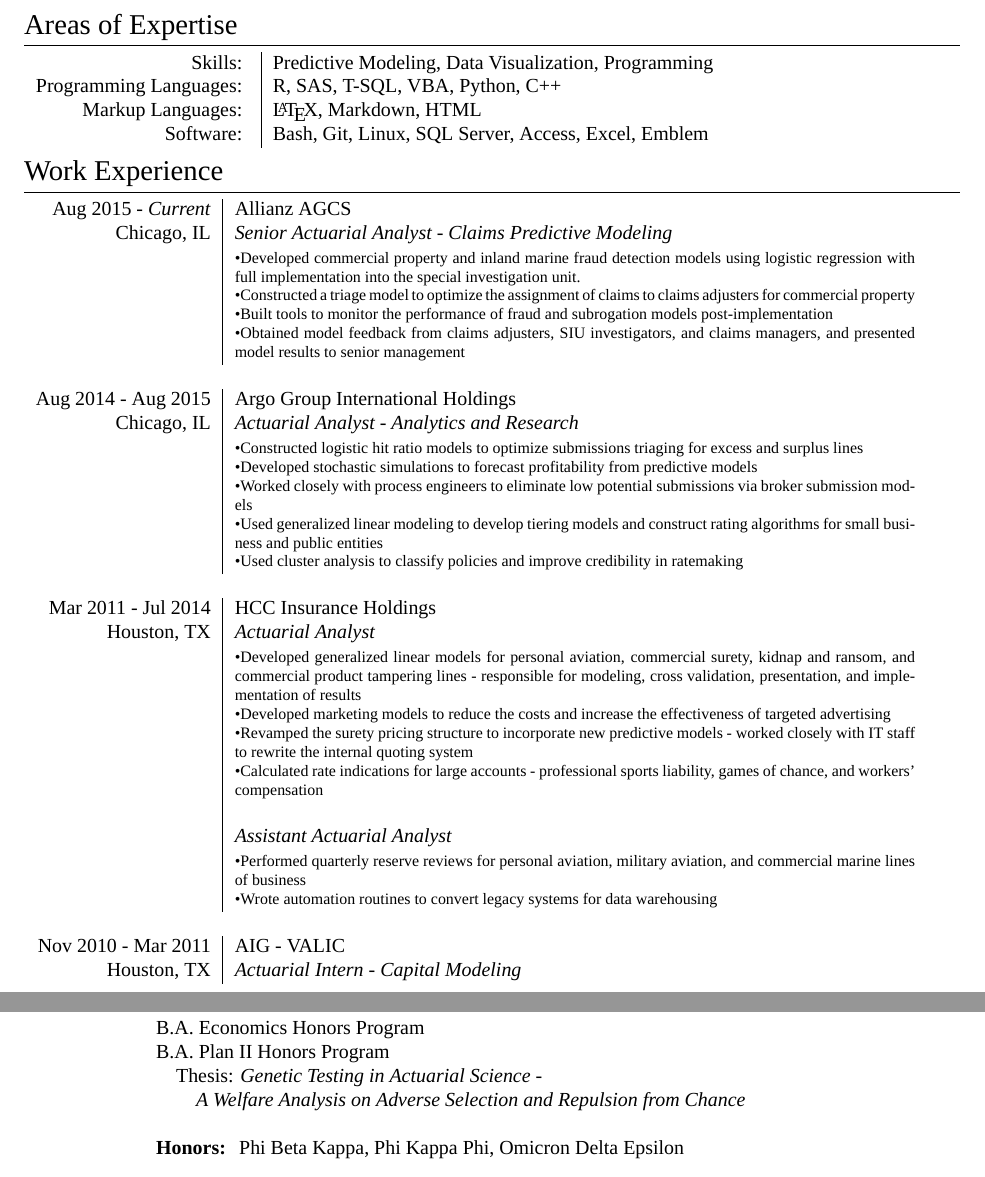
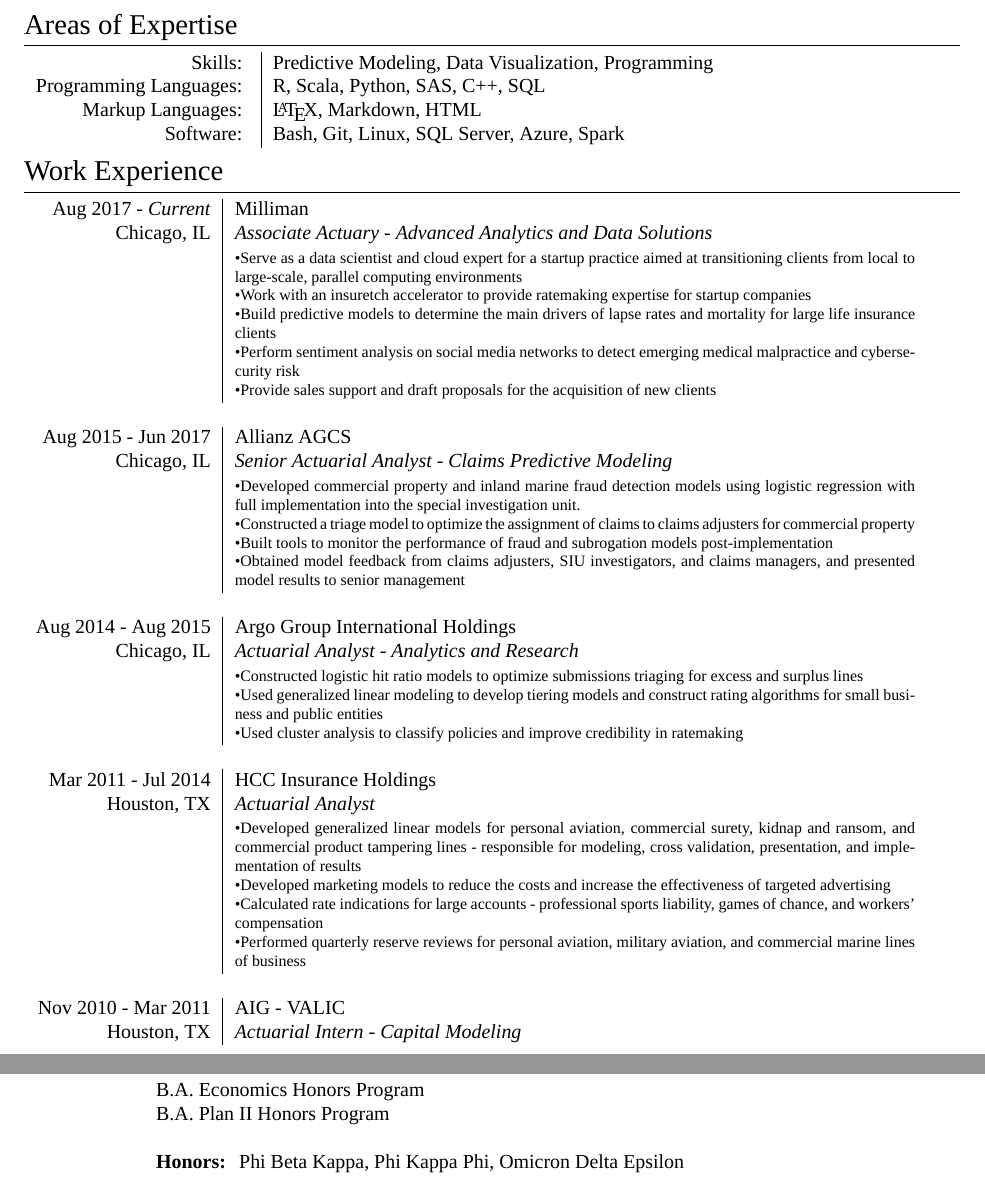
Before and after one commit to genedan/cv, a LaTeX document (gdan.tex): two parts of the page, joined at a grey line, cut so that both start at the same text. Compiled offline with XeLaTeX; a missing font is replaced by an installed copy or a similar font.

Commit message:
updated for Milliman

```diff
--- a/gdan.tex
+++ b/gdan.tex
@@ -72,9 +72,9 @@
 \section{Areas of Expertise}
 \begin{tabular}{r|p{10cm}}
 \textsc{Skills: } & Predictive Modeling, Data Visualization, Programming\\
-\textsc{Programming Languages: } & R, SAS, T-SQL, VBA, Python, C++\\
+\textsc{Programming Languages: } & R, Scala, Python, SAS, C++, SQL\\
 \textsc{Markup Languages: } & \LaTeX, Markdown, HTML\\
-\textsc{Software: } & Bash, Git, Linux, SQL Server, Access, Excel, Emblem\\
+\textsc{Software: } & Bash, Git, Linux, SQL Server, Azure, Spark\\
 \end{tabular}
 
 %----------------------------------------------------------------------------------------
@@ -84,7 +84,21 @@
 \section{Work Experience}
 
 \begin{tabular}{r|p{12cm}}
-\textsc{Aug 2015} - \emph{Current} & \textsc{Allianz AGCS}\\
+\textsc{Aug 2017} - \emph{Current} & \textsc{Milliman}\\
+\textsc{Chicago, IL} & \emph{Associate Actuary - Advanced Analytics and Data Solutions}\\
+& \footnotesize{
+       \textbullet Serve as a data scientist and cloud expert for a startup practice aimed at transitioning clients from local to large-scale, parallel computing environments \newline
+        \textbullet Work with an insuretch accelerator to provide ratemaking expertise for startup companies\newline
+        \textbullet Build predictive models to determine the main drivers of lapse rates and mortality for large life insurance clients\newline
+	\textbullet Perform sentiment analysis on social media networks to detect emerging medical malpractice and cybersecurity risk\newline
+       \textbullet Provide sales support and draft proposals for the acquisition of new clients
+}\\
+\multicolumn{2}{c}{} \\
+
+
+
+
+\textsc{Aug 2015 - Jun 2017} & \textsc{Allianz AGCS}\\
 \textsc{Chicago, IL} & \emph{Senior Actuarial Analyst - Claims Predictive Modeling}\\
 & \footnotesize{\textbullet Developed commercial property and inland marine fraud detection models using logistic regression with full
 implementation into the special investigation unit. \newline
@@ -99,9 +113,6 @@
 \textsc{Aug 2014 - Aug 2015} & \textsc{Argo Group International Holdings}\\
 \textsc{Chicago, IL} & \emph{Actuarial Analyst - Analytics and Research}\\
 & \footnotesize{\textbullet Constructed logistic hit ratio models to optimize submissions triaging for excess and surplus lines \newline
-\textbullet Developed stochastic simulations to forecast profitability from predictive models \newline
-\textbullet Worked closely with process engineers to eliminate low potential submissions via broker
-submission models \newline
 \textbullet Used generalized linear modeling to develop tiering models and construct rating algorithms for small business and public entities  \newline
 \textbullet Used cluster analysis to classify policies and improve credibility in ratemaking}\\
 \multicolumn{2}{c}{} \\
@@ -114,20 +125,11 @@
 surety, kidnap and ransom, and commercial product tampering lines - responsible for modeling, cross validation, presentation, and implementation of
 results \newline
 \textbullet Developed marketing models to reduce the costs and increase the effectiveness of targeted advertising \newline
-\textbullet Revamped the surety pricing structure to incorporate new predictive models
-- worked closely with IT staff to rewrite the internal quoting system \newline
 \textbullet Calculated rate indications for large accounts - professional sports liability,
-games of chance, and workers’ compensation}\\\\
-
-
-%------------------------------------------------
-
-& \emph{Assistant Actuarial Analyst}\\
- & \footnotesize{\textbullet Performed quarterly reserve reviews for personal aviation, military aviation,
-and commercial marine lines of business \newline
-\textbullet Wrote automation routines to convert legacy systems for data warehousing}\\
+games of chance, and workers’ compensation \newline
+\textbullet Performed quarterly reserve reviews for personal aviation, military aviation,
+and commercial marine lines of business}\\
 \multicolumn{2}{c}{} \\
-
 %------------------------------------------------
 
 \textsc{Nov 2010 - Mar 2011} & \textsc{AIG - VALIC}\\
@@ -145,8 +147,6 @@
 & B.S. Mathematics	\\
 & B.A. Economics Honors Program\\
 & B.A. Plan II Honors Program\\
-& \quad Thesis: {\itshape Genetic Testing in Actuarial Science - }\\
-& \qquad {\itshape A Welfare Analysis on Adverse Selection and Repulsion from Chance}\\
 \\
 & {\bfseries Honors:  } Phi Beta Kappa, Phi Kappa Phi, Omicron Delta Epsilon\\
 & GPA: 3.85 \\
```
Also changed, not shown: gdan.pdf.
